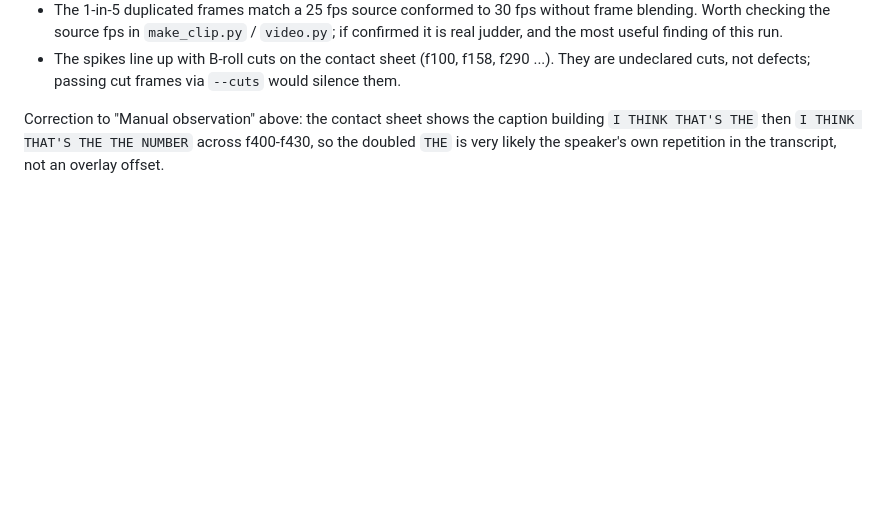
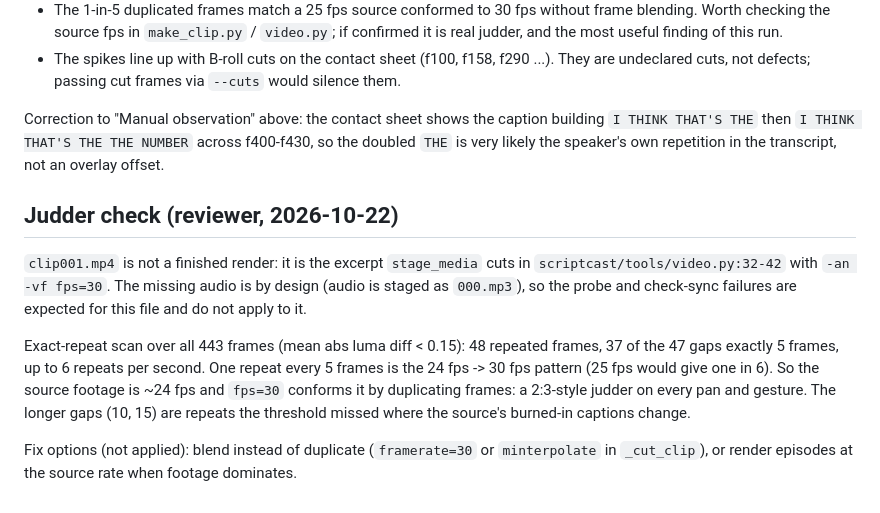
Before and after one commit to th30d0re/scriptCast, a Markdown page: docs/briefs/FINDINGS-cinetic-qa.md, the part around the change. Drawn GitHub-style; blank space fills up the shorter version.

Commit message:
[docs] cinetic QA: confirm 24-to-30 fps conform judder in staged clips
Co-Authored-By: Claude Opus 5.5 <noreply@anthropic.com>

```diff
--- a/docs/briefs/FINDINGS-cinetic-qa.md
+++ b/docs/briefs/FINDINGS-cinetic-qa.md
@@ -98,3 +98,18 @@ Interpretation (not proven):
 Correction to "Manual observation" above: the contact sheet shows the caption building
 `I THINK THAT'S THE` then `I THINK THAT'S THE THE NUMBER` across f400-f430, so the doubled `THE` is very
 likely the speaker's own repetition in the transcript, not an overlay offset.
+
+## Judder check (reviewer, 2026-10-22)
+
+`clip001.mp4` is not a finished render: it is the excerpt `stage_media` cuts in
+`scriptcast/tools/video.py:32-42` with `-an -vf fps=30`. The missing audio is by design (audio is staged
+as `000.mp3`), so the probe and check-sync failures are expected for this file and do not apply to it.
+
+Exact-repeat scan over all 443 frames (mean abs luma diff < 0.15): 48 repeated frames, 37 of the 47
+gaps exactly 5 frames, up to 6 repeats per second. One repeat every 5 frames is the 24 fps -> 30 fps
+pattern (25 fps would give one in 6). So the source footage is ~24 fps and `fps=30` conforms it by
+duplicating frames: a 2:3-style judder on every pan and gesture. The longer gaps (10, 15) are repeats
+the threshold missed where the source's burned-in captions change.
+
+Fix options (not applied): blend instead of duplicate (`framerate=30` or `minterpolate` in
+`_cut_clip`), or render episodes at the source rate when footage dominates.
```
